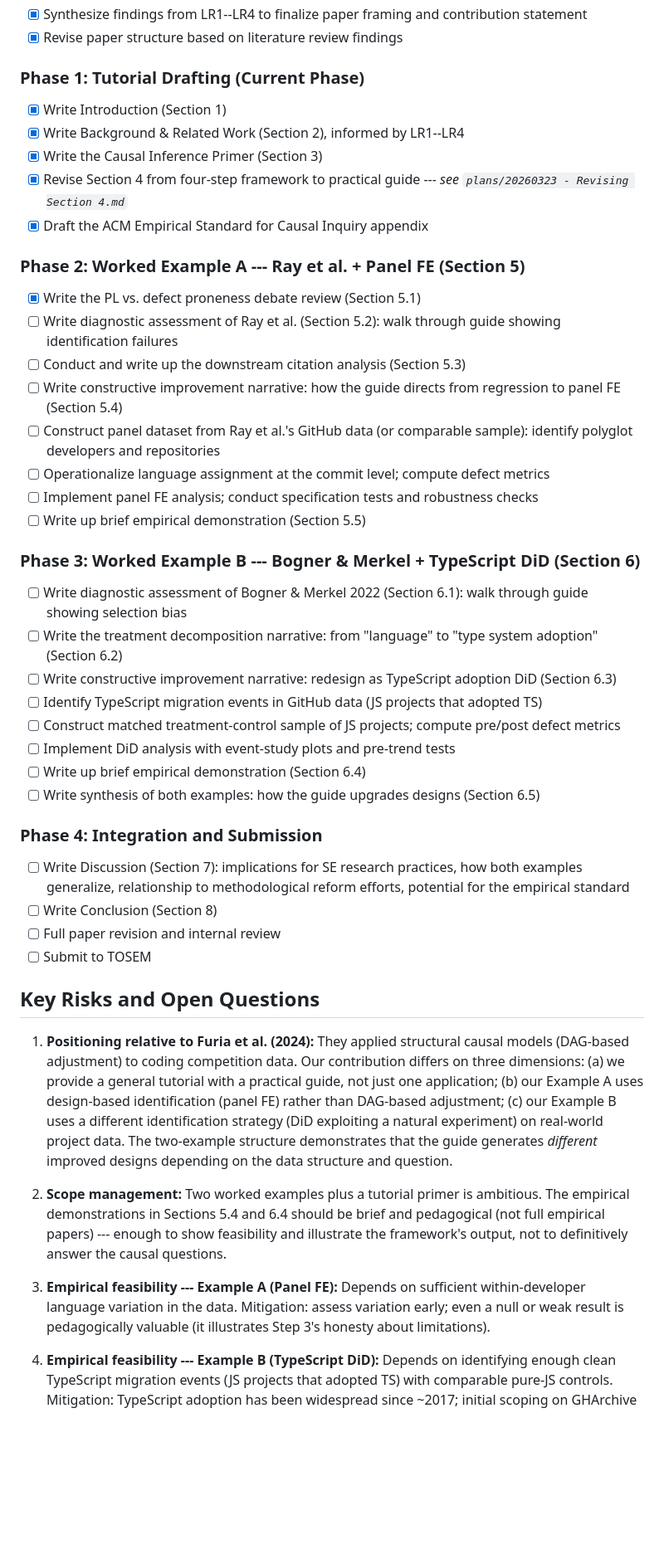
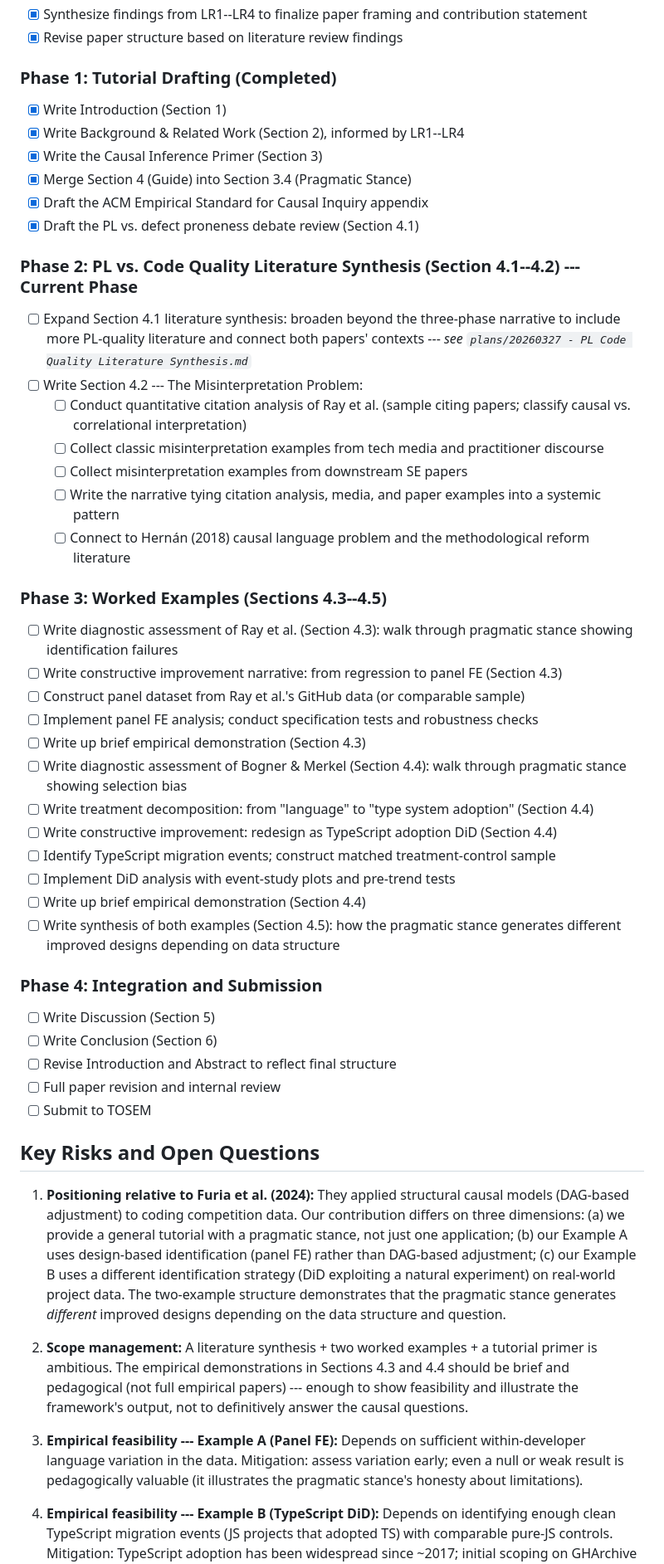
Before and after one commit to hehao98/CausalityInSE, a Markdown page: README.md, the part around one of its changes. Shown at 83% size. Drawn GitHub-style; blank space fills up the shorter version.

```diff
--- a/README.md
+++ b/README.md
@@ -62,50 +74,55 @@ The paper should be self-contained and pedagogically oriented so that an SE rese
 - [x] Synthesize findings from LR1--LR4 to finalize paper framing and contribution statement
 - [x] Revise paper structure based on literature review findings
 
-### Phase 1: Tutorial Drafting (Current Phase)
+### Phase 1: Tutorial Drafting (Completed)
 
 - [x] Write Introduction (Section 1)
 - [x] Write Background & Related Work (Section 2), informed by LR1--LR4
 - [x] Write the Causal Inference Primer (Section 3)
-- [x] Revise Section 4 from four-step framework to practical guide --- *see `plans/20260323 - Revising Section 4.md`*
+- [x] Merge Section 4 (Guide) into Section 3.4 (Pragmatic Stance)
 - [x] Draft the ACM Empirical Standard for Causal Inquiry appendix
+- [x] Draft the PL vs. defect proneness debate review (Section 4.1)
 
-### Phase 2: Worked Example A --- Ray et al. + Panel FE (Section 5)
+### Phase 2: PL vs. Code Quality Literature Synthesis (Section 4.1--4.2) --- Current Phase
 
-- [x] Write the PL vs. defect proneness debate review (Section 5.1)
-- [ ] Write diagnostic assessment of Ray et al. (Section 5.2): walk through guide showing identification failures
-- [ ] Conduct and write up the downstream citation analysis (Section 5.3)
-- [ ] Write constructive improvement narrative: how the guide directs from regression to panel FE (Section 5.4)
-- [ ] Construct panel dataset from Ray et al.'s GitHub data (or comparable sample): identify polyglot developers and repositories
-- [ ] Operationalize language assignment at the commit level; compute defect metrics
+- [ ] Expand Section 4.1 literature synthesis: broaden beyond the three-phase narrative to include more PL-quality literature and connect both papers' contexts --- *see `plans/20260327 - PL Code Quality Literature Synthesis.md`*
+- [ ] Write Section 4.2 --- The Misinterpretation Problem:
+  - [ ] Conduct quantitative citation analysis of Ray et al. (sample citing papers; classify causal vs. correlational interpretation)
+  - [ ] Collect classic misinterpretation examples from tech media and practitioner discourse
+  - [ ] Collect misinterpretation examples from downstream SE papers
+  - [ ] Write the narrative tying citation analysis, media, and paper examples into a systemic pattern
+  - [ ] Connect to Hernán (2018) causal language problem and the methodological reform literature
+
+### Phase 3: Worked Examples (Sections 4.3--4.5)
+
+- [ ] Write diagnostic assessment of Ray et al. (Section 4.3): walk through pragmatic stance showing identification failures
+- [ ] Write constructive improvement narrative: from regression to panel FE (Section 4.3)
+- [ ] Construct panel dataset from Ray et al.'s GitHub data (or comparable sample)
 - [ ] Implement panel FE analysis; conduct specification tests and robustness checks
-- [ ] Write up brief empirical demonstration (Section 5.5)
-
-### Phase 3: Worked Example B --- Bogner & Merkel + TypeScript DiD (Section 6)
-
-- [ ] Write diagnostic assessment of Bogner & Merkel 2022 (Section 6.1): walk through guide showing selection bias
-- [ ] Write the treatment decomposition narrative: from "language" to "type system adoption" (Section 6.2)
-- [ ] Write constructive improvement narrative: redesign as TypeScript adoption DiD (Section 6.3)
-- [ ] Identify TypeScript migration events in GitHub data (JS projects that adopted TS)
-- [ ] Construct matched treatment-control sample of JS projects; compute pre/post defect metrics
+- [ ] Write up brief empirical demonstration (Section 4.3)
+- [ ] Write diagnostic assessment of Bogner & Merkel (Section 4.4): walk through pragmatic stance showing selection bias
+- [ ] Write treatment decomposition: from "language" to "type system adoption" (Section 4.4)
+- [ ] Write constructive improvement: redesign as TypeScript adoption DiD (Section 4.4)
+- [ ] Identify TypeScript migration events; construct matched treatment-control sample
 - [ ] Implement DiD analysis with event-study plots and pre-trend tests
-- [ ] Write up brief empirical demonstration (Section 6.4)
-- [ ] Write synthesis of both examples: how the guide upgrades designs (Section 6.5)
+- [ ] Write up brief empirical demonstration (Section 4.4)
+- [ ] Write synthesis of both examples (Section 4.5): how the pragmatic stance generates different improved designs depending on data structure
 
 ### Phase 4: Integration and Submission
 
-- [ ] Write Discussion (Section 7): implications for SE research practices, how both examples generalize, relationship to methodological reform efforts, potential for the empirical standard
-- [ ] Write Conclusion (Section 8)
+- [ ] Write Discussion (Section 5)
+- [ ] Write Conclusion (Section 6)
+- [ ] Revise Introduction and Abstract to reflect final structure
 - [ ] Full paper revision and internal review
 - [ ] Submit to TOSEM
 
 ## Key Risks and Open Questions
 
-1. **Positioning relative to Furia et al. (2024):** They applied structural causal models (DAG-based adjustment) to coding competition data. Our contribution differs on three dimensions: (a) we provide a general tutorial with a practical guide, not just one application; (b) our Example A uses design-based identification (panel FE) rather than DAG-based adjustment; (c) our Example B uses a different identification strategy (DiD exploiting a natural experiment) on real-world project data. The two-example structure demonstrates that the guide generates *different* improved designs depending on the data structure and question.
+1. **Positioning relative to Furia et al. (2024):** They applied structural causal models (DAG-based adjustment) to coding competition data. Our contribution differs on three dimensions: (a) we provide a general tutorial with a pragmatic stance, not just one application; (b) our Example A uses design-based identification (panel FE) rather than DAG-based adjustment; (c) our Example B uses a different identification strategy (DiD exploiting a natural experiment) on real-world project data. The two-example structure demonstrates that the pragmatic stance generates *different* improved designs depending on the data structure and question.
 
-2. **Scope management:** Two worked examples plus a tutorial primer is ambitious. The empirical demonstrations in Sections 5.4 and 6.4 should be brief and pedagogical (not full empirical papers) --- enough to show feasibility and illustrate the framework's output, not to definitively answer the causal questions.
+2. **Scope management:** A literature synthesis + two worked examples + a tutorial primer is ambitious. The empirical demonstrations in Sections 4.3 and 4.4 should be brief and pedagogical (not full empirical papers) --- enough to show feasibility and illustrate the framework's output, not to definitively answer the causal questions.
 
-3. **Empirical feasibility --- Example A (Panel FE):** Depends on sufficient within-developer language variation in the data. Mitigation: assess variation early; even a null or weak result is pedagogically valuable (it illustrates Step 3's honesty about limitations).
+3. **Empirical feasibility --- Example A (Panel FE):** Depends on sufficient within-developer language variation in the data. Mitigation: assess variation early; even a null or weak result is pedagogically valuable (it illustrates the pragmatic stance's honesty about limitations).
 
 4. **Empirical feasibility --- Example B (TypeScript DiD):** Depends on identifying enough clean TypeScript migration events (JS projects that adopted TS) with comparable pure-JS controls. Mitigation: TypeScript adoption has been widespread since ~2017; initial scoping on GHArchive should reveal whether the sample is sufficient.
 
```
Also changed, not shown: other parts of README.md (+34 -20 lines), plans/20260327 - PL Code Quality Literature Synthesis.md (added, +137 -0 lines).
